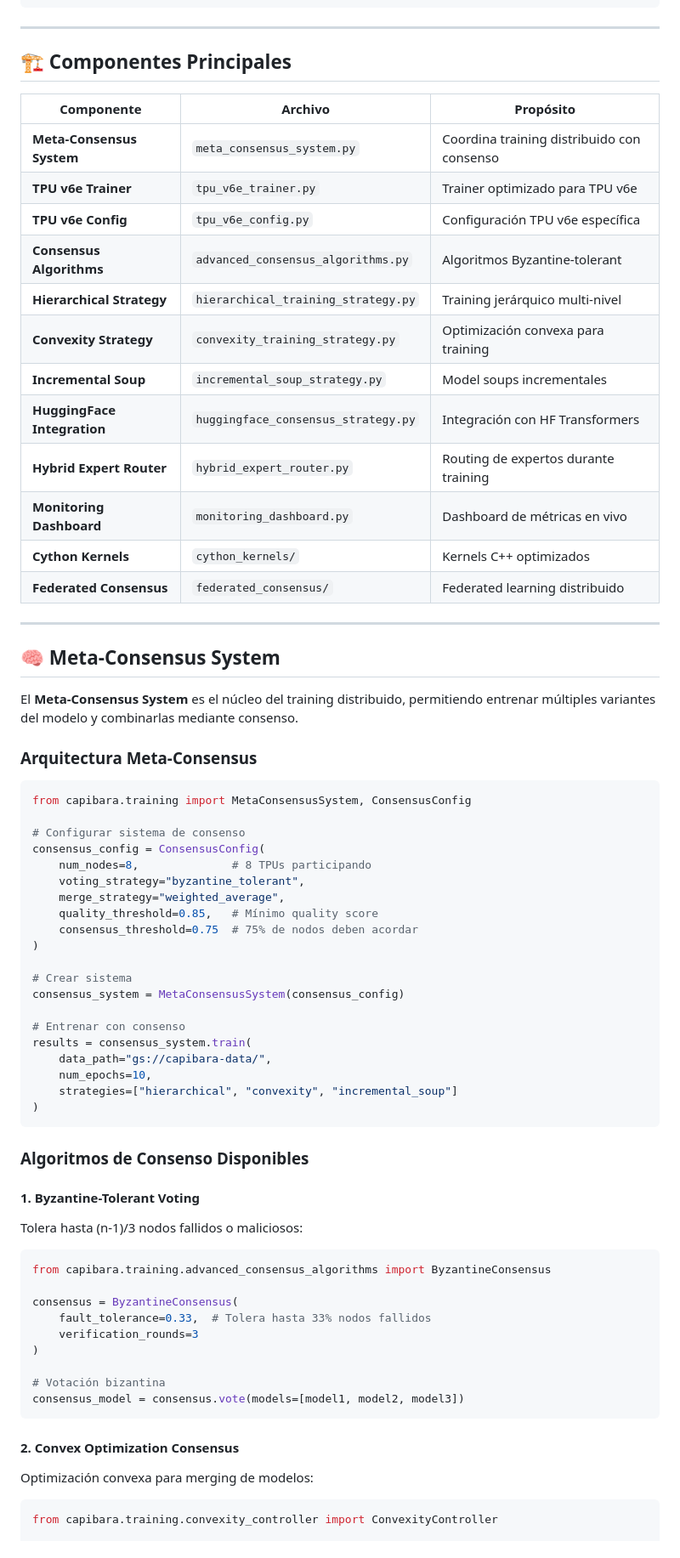
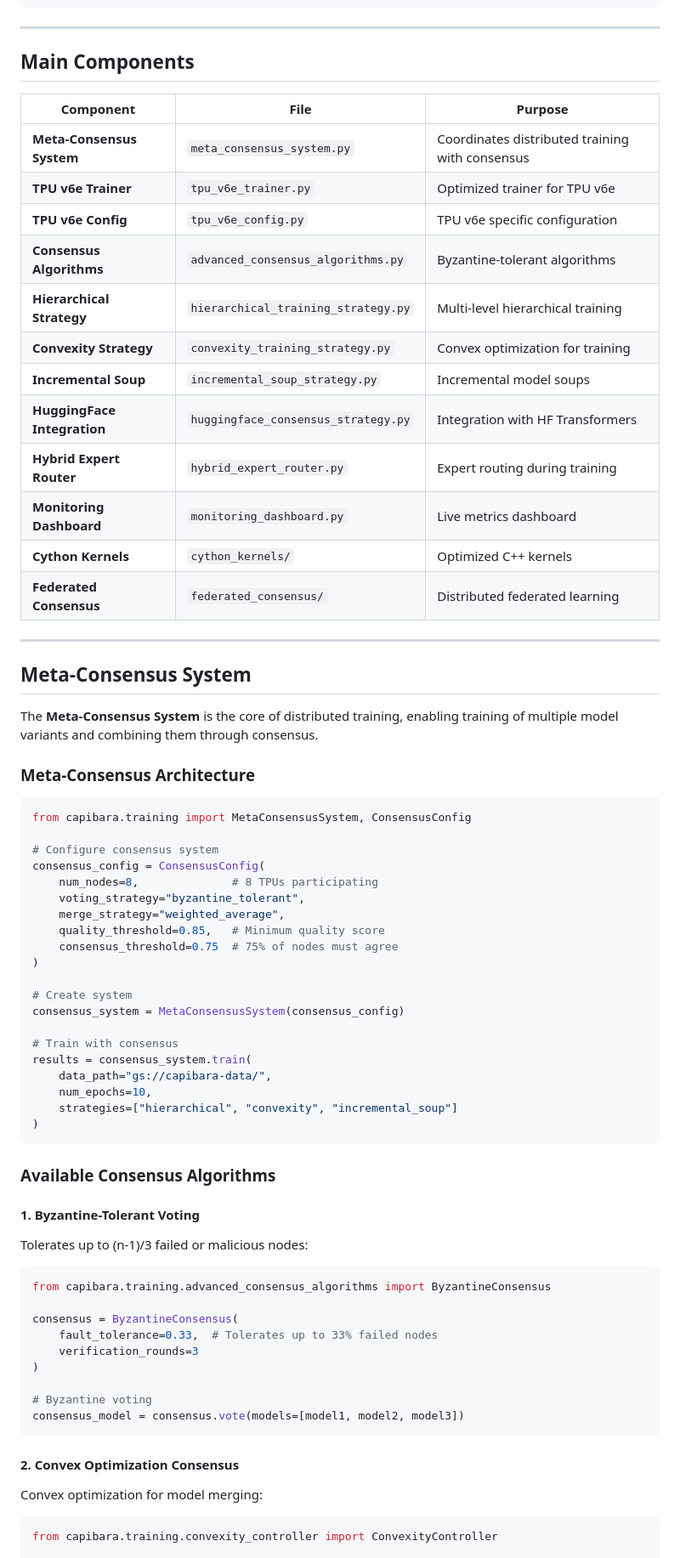
Before and after one commit to anachroni-co/capibaraGPT_v3, a Markdown page: training/README.md, the part around one of its changes. Shown at 85% size. GitHub-like rendering.

````diff
--- a/training/README.md
+++ b/training/README.md
@@ -60,47 +60,47 @@ El sistema de training de capibaraGPT-v2 implementa estrategias avanzadas para e
 
 ---
 
-## 🏗️ Componentes Principales
+## Main Components
 
-| Componente | Archivo | Propósito |
+| Component | File | Purpose |
 |------------|---------|-----------|
-| **Meta-Consensus System** | `meta_consensus_system.py` | Coordina training distribuido con consenso |
-| **TPU v6e Trainer** | `tpu_v6e_trainer.py` | Trainer optimizado para TPU v6e |
-| **TPU v6e Config** | `tpu_v6e_config.py` | Configuración TPU v6e específica |
-| **Consensus Algorithms** | `advanced_consensus_algorithms.py` | Algoritmos Byzantine-tolerant |
-| **Hierarchical Strategy** | `hierarchical_training_strategy.py` | Training jerárquico multi-nivel |
-| **Convexity Strategy** | `convexity_training_strategy.py` | Optimización convexa para training |
-| **Incremental Soup** | `incremental_soup_strategy.py` | Model soups incrementales |
-| **HuggingFace Integration** | `huggingface_consensus_strategy.py` | Integración con HF Transformers |
-| **Hybrid Expert Router** | `hybrid_expert_router.py` | Routing de expertos durante training |
-| **Monitoring Dashboard** | `monitoring_dashboard.py` | Dashboard de métricas en vivo |
-| **Cython Kernels** | `cython_kernels/` | Kernels C++ optimizados |
-| **Federated Consensus** | `federated_consensus/` | Federated learning distribuido |
+| **Meta-Consensus System** | `meta_consensus_system.py` | Coordinates distributed training with consensus |
+| **TPU v6e Trainer** | `tpu_v6e_trainer.py` | Optimized trainer for TPU v6e |
+| **TPU v6e Config** | `tpu_v6e_config.py` | TPU v6e specific configuration |
+| **Consensus Algorithms** | `advanced_consensus_algorithms.py` | Byzantine-tolerant algorithms |
+| **Hierarchical Strategy** | `hierarchical_training_strategy.py` | Multi-level hierarchical training |
+| **Convexity Strategy** | `convexity_training_strategy.py` | Convex optimization for training |
+| **Incremental Soup** | `incremental_soup_strategy.py` | Incremental model soups |
+| **HuggingFace Integration** | `huggingface_consensus_strategy.py` | Integration with HF Transformers |
+| **Hybrid Expert Router** | `hybrid_expert_router.py` | Expert routing during training |
+| **Monitoring Dashboard** | `monitoring_dashboard.py` | Live metrics dashboard |
+| **Cython Kernels** | `cython_kernels/` | Optimized C++ kernels |
+| **Federated Consensus** | `federated_consensus/` | Distributed federated learning |
 
 ---
 
-## 🧠 Meta-Consensus System
+## Meta-Consensus System
 
-El **Meta-Consensus System** es el núcleo del training distribuido, permitiendo entrenar múltiples variantes del modelo y combinarlas mediante consenso.
+The **Meta-Consensus System** is the core of distributed training, enabling training of multiple model variants and combining them through consensus.
 
-### Arquitectura Meta-Consensus
+### Meta-Consensus Architecture
 
 ```python
 from capibara.training import MetaConsensusSystem, ConsensusConfig
 
-# Configurar sistema de consenso
+# Configure consensus system
 consensus_config = ConsensusConfig(
-    num_nodes=8,              # 8 TPUs participando
+    num_nodes=8,              # 8 TPUs participating
     voting_strategy="byzantine_tolerant",
     merge_strategy="weighted_average",
-    quality_threshold=0.85,   # Mínimo quality score
-    consensus_threshold=0.75  # 75% de nodos deben acordar
+    quality_threshold=0.85,   # Minimum quality score
+    consensus_threshold=0.75  # 75% of nodes must agree
 )
 
-# Crear sistema
+# Create system
 consensus_system = MetaConsensusSystem(consensus_config)
 
-# Entrenar con consenso
+# Train with consensus
 results = consensus_system.train(
     data_path="gs://capibara-data/",
     num_epochs=10,
@@ -108,27 +108,27 @@ results = consensus_system.train(
 )
 ```
 
-### Algoritmos de Consenso Disponibles
+### Available Consensus Algorithms
 
 #### 1. Byzantine-Tolerant Voting
 
-Tolera hasta (n-1)/3 nodos fallidos o maliciosos:
+Tolerates up to (n-1)/3 failed or malicious nodes:
 
 ```python
 from capibara.training.advanced_consensus_algorithms import ByzantineConsensus
 
 consensus = ByzantineConsensus(
-    fault_tolerance=0.33,  # Tolera hasta 33% nodos fallidos
+    fault_tolerance=0.33,  # Tolerates up to 33% failed nodes
     verification_rounds=3
 )
 
-# Votación bizantina
+# Byzantine voting
 consensus_model = consensus.vote(models=[model1, model2, model3])
 ```
 
 #### 2. Convex Optimization Consensus
 
-Optimización convexa para merging de modelos:
+Convex optimization for model merging:
 
 ```python
 from capibara.training.convexity_controller import ConvexityController
````
Also changed, not shown: other parts of training/README.md (+112 -112 lines).
